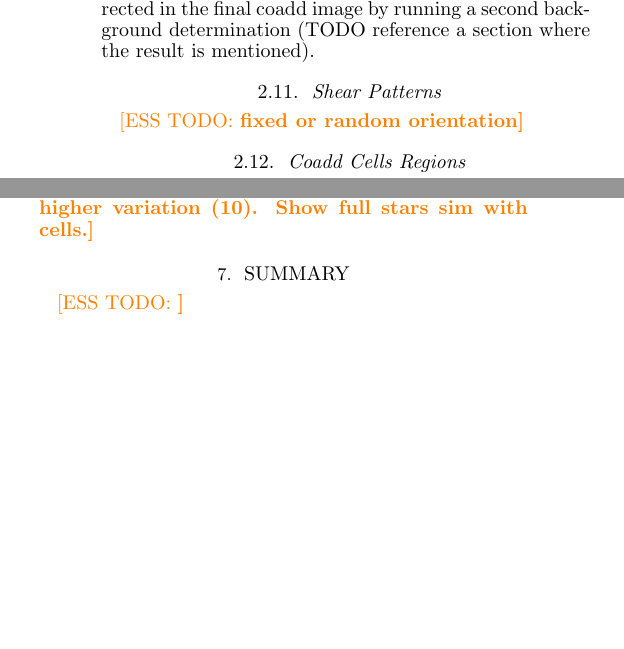
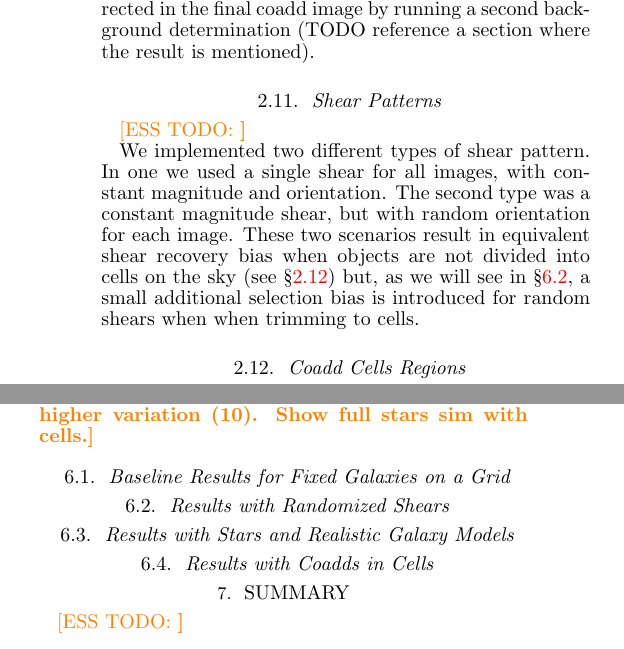
Before and after one commit to esheldon/mdetlsst, a LaTeX document (mdetlsst.tex): two parts of the columns of page 2 of 4, joined at a grey line, cut so that both start at the same text, the shorter picture padded with empty space. Compiled offline with pdfLaTeX.

Commit message:
shear patterns

```diff
--- a/mdetlsst.tex
+++ b/mdetlsst.tex
@@ -251,7 +251,15 @@ epochs can be corrected in the final coadd image by running a second background
 determination (TODO reference a section where the result is mentioned).
 
 \subsection{Shear Patterns} \label{sec:sim:shears}
-\esstodo{fixed or random orientation}
+\esstodo{}
+
+We implemented two different types of shear pattern.  In one we used a single
+shear for all images, with constant magnitude and orientation.  The second type
+was a constant magnitude shear, but with random orientation for each image.
+These two scenarios result in equivalent shear recovery bias when objects are
+not divided into cells on the sky (see \S \ref{sec:sim:cells}) but, as we will
+see in \S \ref{sec:results:randshear}, a small additional selection bias is
+introduced for random shears when when trimming to cells.
 
 \subsection{Coadd Cells Regions} \label{sec:sim:cells}
 \esstodo{}
@@ -277,6 +285,15 @@ determination (TODO reference a section where the result is mentioned).
 \section{Results} \label{sec:results}
 
 \esstodo{Establish 2nd order shear effects with grid/simple.  Demonstrate PS PSF fine for expected variation, more epochs needed for higher variation (10). Show full stars sim with cells.}
+
+\subsection{Baseline Results for Fixed Galaxies on a Grid} \label{sec:results:secondorder}
+
+\subsection{Results with Randomized Shears} \label{sec:results:randshear}
+
+\subsection{Results with Stars and Realistic Galaxy Models} \label{sec:results:full}
+
+\subsection{Results with Coadds in Cells} \label{sec:results:cells}
+
 
 \section{Summary} \label{sec:summary}
 
```
